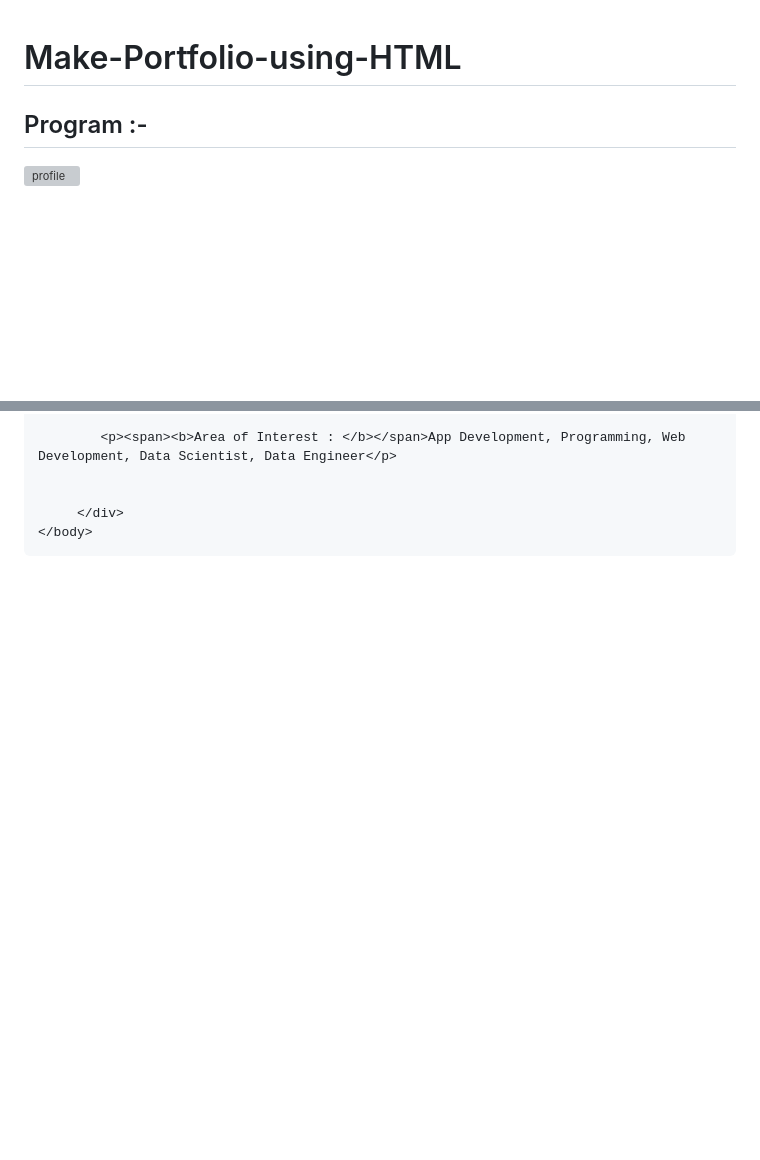
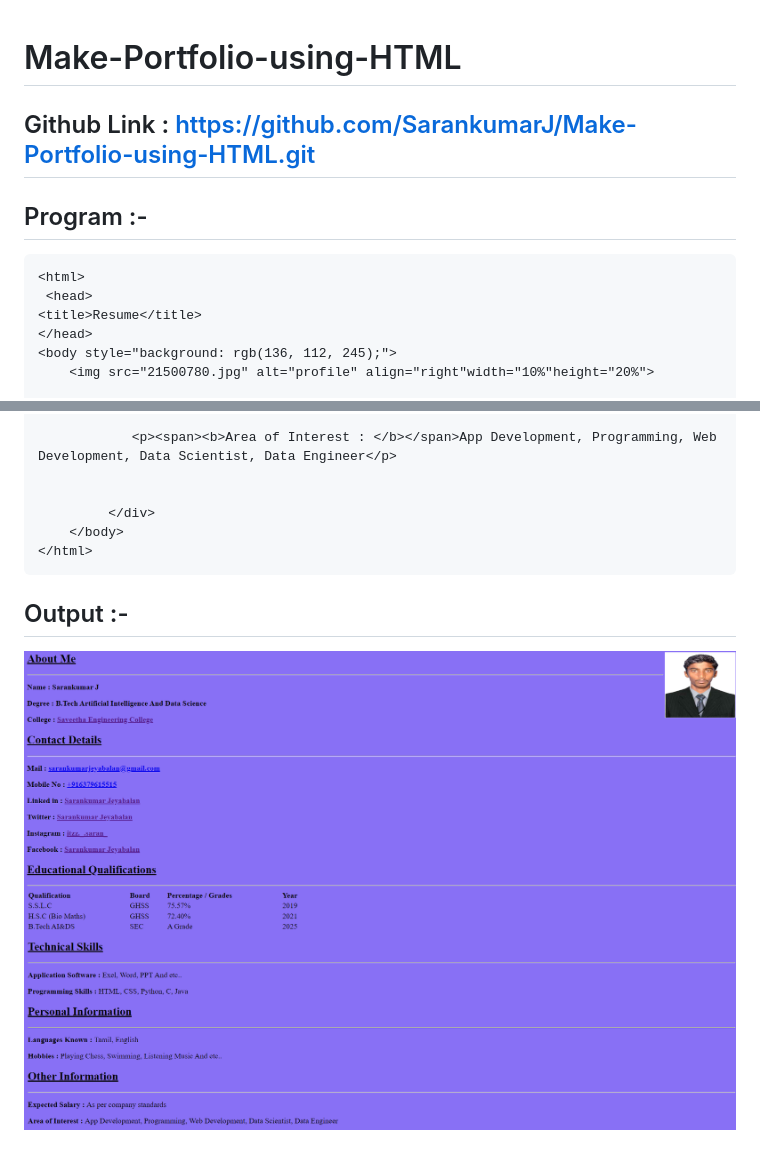
Before and after one commit to SarankumarJ/Make-Portfolio-using-HTML, a Markdown page: README.md, 2 parts joined by grey strips. Drawn GitHub-style; pictures changed too: op1.png (added), op2.png (added); blank space fills up the shorter version; grey boxes are pictures that could not be loaded.

```diff
--- a/README.md
+++ b/README.md
@@ -1,5 +1,7 @@
 # Make-Portfolio-using-HTML
+## Github Link : https://github.com/SarankumarJ/Make-Portfolio-using-HTML.git
 ## Program :-
+~~~html
 <html>
  <head>
 <title>Resume</title>
@@ -65,3 +67,7 @@
          </div>
     </body>
 </html>
+~~~
+## Output :-
+![git](./op1.png)
+![git](./op2.png)
```
